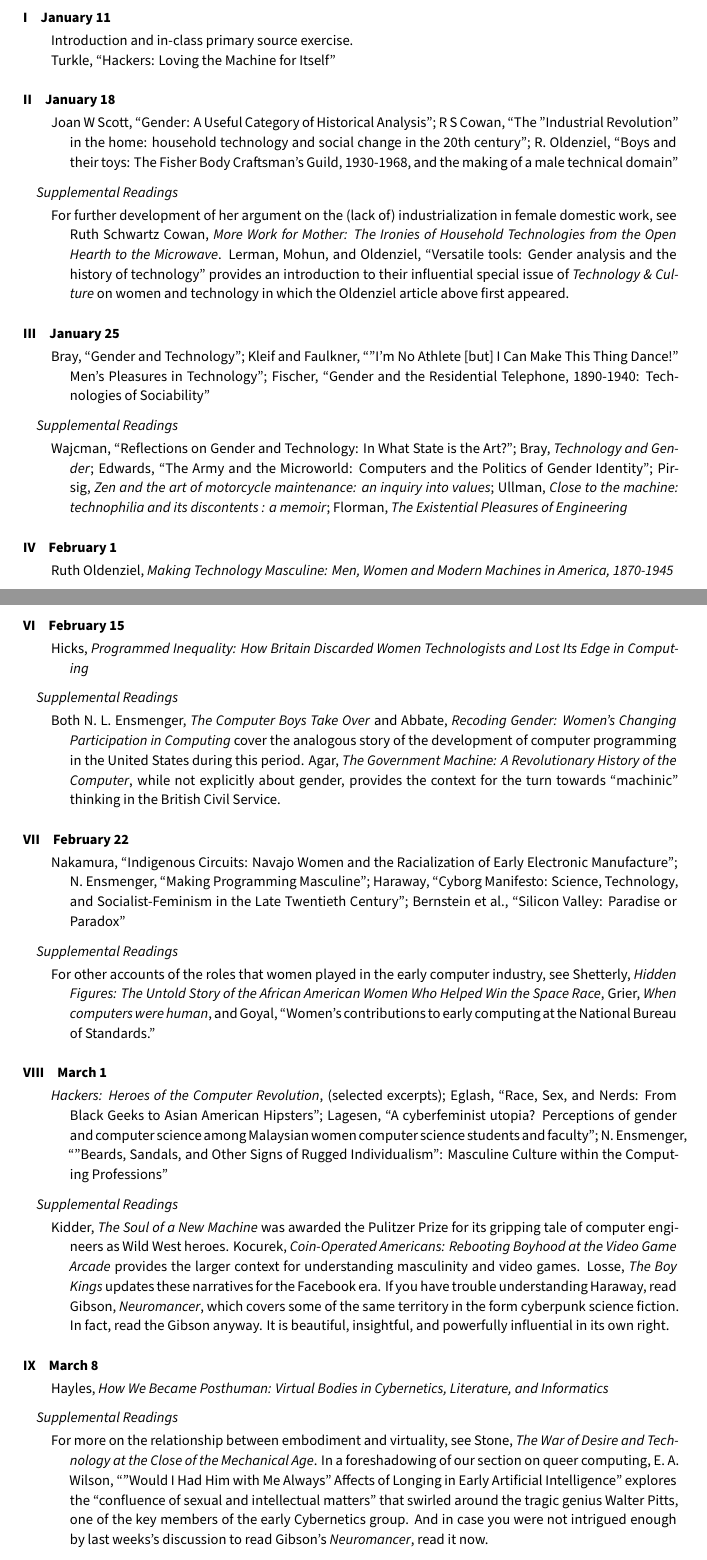
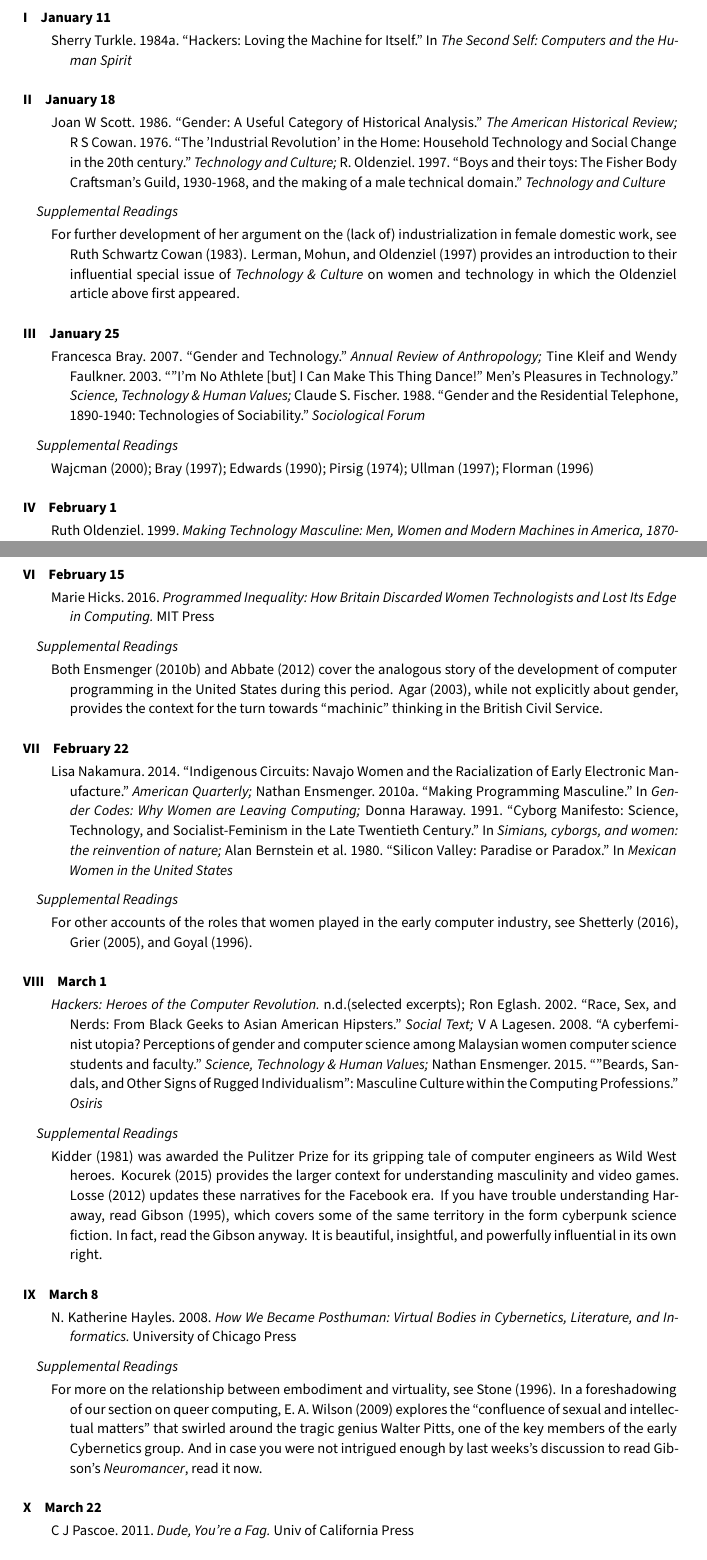
Before and after one commit to nathanen/I590-tech-gender, a LaTeX document (info590-spring2017.tex): two parts of pages 2 and 3 of 10, joined at a grey line, cut so that both start at the same text. Compiled offline with XeLaTeX; a missing font is replaced by an installed copy or a similar font.

Commit message:
implemented fullcite, textcites

```diff
--- a/info590-spring2017.tex
+++ b/info590-spring2017.tex
@@ -16,7 +16,9 @@
 % \usepackage[citestyle=authortitle, natbib, backend=biber]{biblatex}
 % \renewcommand{\cite}{\autocite}
 % \renewcommand\citep\autocite
-\usepackage[notes,short]{biblatex-chicago}
+\usepackage[authordate, backend=biber]{biblatex-chicago}
+\renewcommand{\cite}{\textcite}
+
 
 \bibliography{tech-gender}
 
@@ -91,15 +93,12 @@
 
 \section{January 11}
 
-Introduction and in-class primary source exercise.
-
-\cite{Turkle:1984hack}
+\fullcite{Turkle:1984hack}
 
 
 \section{January 18}
 
-\cite{Scott:1986ik}; \cite{Cowan:1976wda};
-\cite{Oldenziel:1997to}
+\fullcite{Scott:1986ik}; \fullcite{Cowan:1976wda}; \fullcite{Oldenziel:1997to}
 
 \subsection{Supplemental Readings}
 
@@ -108,7 +107,7 @@
 
 \section{January 25}
 
-\cite{Bray:2007cb}; \cite{Kleif:2003wg}; \cite{Fischer:1988wl}
+\fullcite{Bray:2007cb}; \fullcite{Kleif:2003wg}; \fullcite{Fischer:1988wl}
 
 \subsection{Supplemental Readings}
 
@@ -117,7 +116,7 @@
 
 \section{February 1}
 
-\cite{Oldenziel:1999vk}
+\fullcite{Oldenziel:1999vk}
 
 \subsection{Supplemental Readings}
 \cite{Maines:1999uw}; \cite{Rossiter:1982vn}, \cite{Tichi:1987wb}; \cite{Hacker:1989tm}
@@ -132,7 +131,7 @@
 
 \section{February 15}
 
-\cite{Hicks:2016uj}
+\fullcite{Hicks:2016uj}
 
 \subsection{Supplemental Readings}
 
@@ -142,7 +141,7 @@
 \section{February 22}
 
 
-\cite{Nakamura:2014gp}; \cite{Ensmenger:2010tc}; \cite{Haraway:1991uz}; \cite{Bernstein:1980wf}
+\fullcite{Nakamura:2014gp}; \fullcite{Ensmenger:2010tc}; \fullcite{Haraway:1991uz}; \fullcite{Bernstein:1980wf}
 
 
 \subsection{Supplemental Readings}
@@ -152,7 +151,7 @@
 
 \section{March 1}
 
-\cite[][(selected excerpts)]{Levy:1984ut}; \cite{Eglash:2002wk}; \cite{Lagesen:2008vy}; \cite{Ensmenger:2015wx}
+\fullcite{Levy:1984ut}(selected excerpts); \fullcite{Eglash:2002wk}; \fullcite{Lagesen:2008vy}; \fullcite{Ensmenger:2015wx}
 
 \subsection{Supplemental Readings}
 
@@ -162,7 +161,7 @@
 
 \section{March 8}
 
-\cite{Hayles:2008wq}
+\fullcite{Hayles:2008wq}
 
 \subsection{Supplemental Readings}
 
@@ -170,7 +169,7 @@
 
 \section{March 22}
 
-\cite{Pascoe:2011cj}
+\fullcite{Pascoe:2011cj}
 
 \section{March 29}
 
```
Also changed, not shown: tech-gender.bib (+2 -2 lines), info590-spring2017.pdf, info590-spring2017.tex (12 more changed lines).
